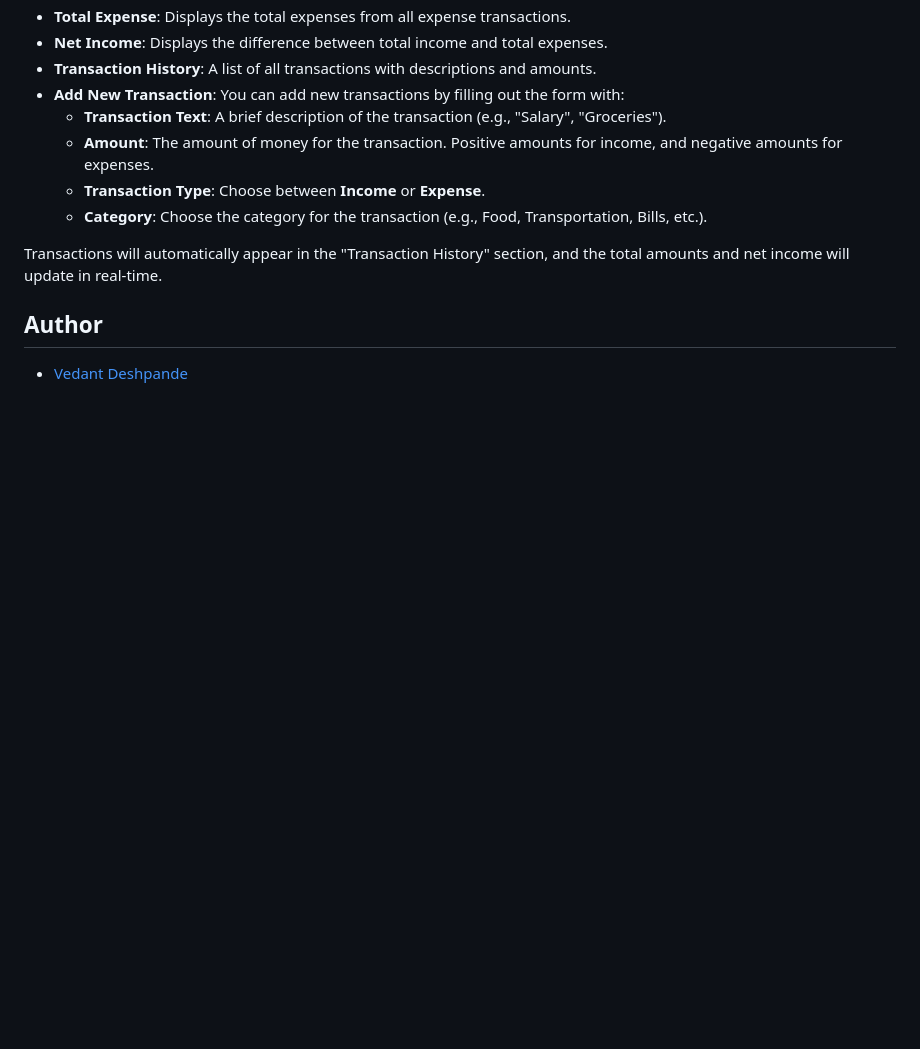
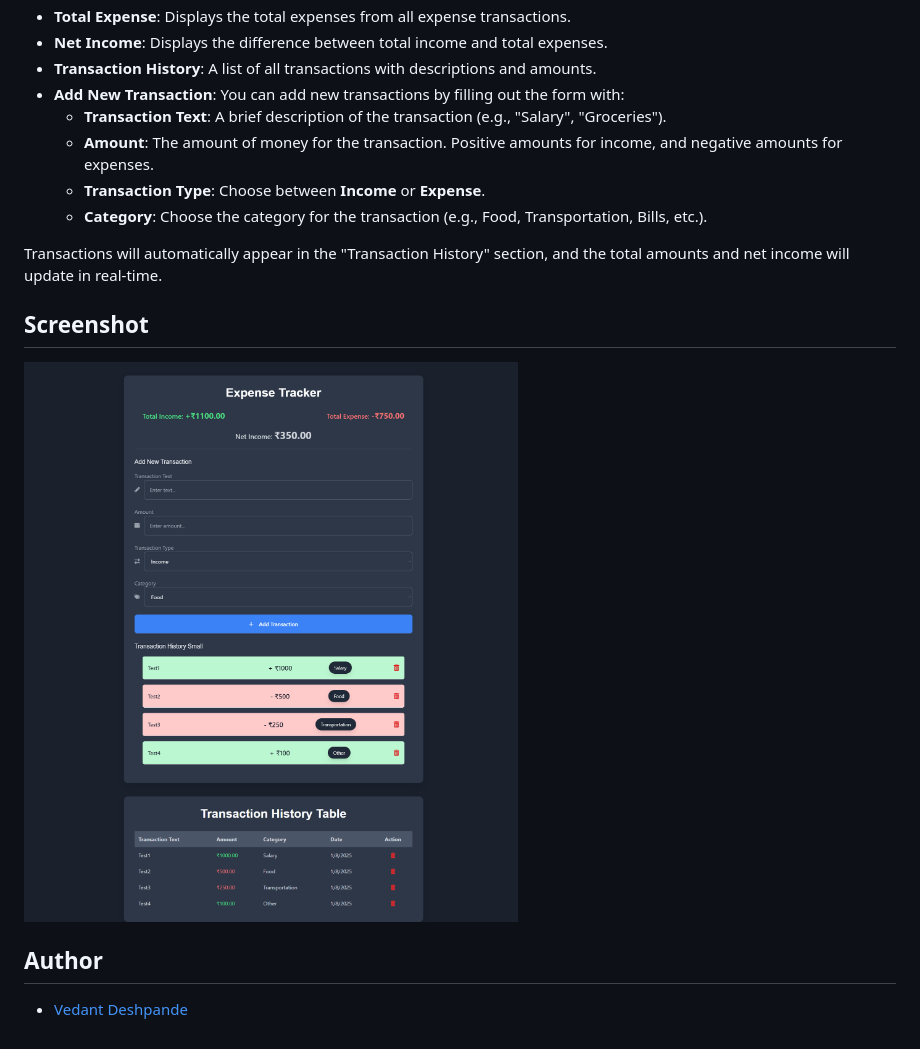
Before and after one commit to vmDeshpande/Unified-mentor, a Markdown page: Expense-taking-webapp/README.md, the part around the change. Drawn GitHub-style; pictures changed too: Expense-taking-webapp/screenshot.png (added); blank space fills up the shorter version.

```diff
--- a/Expense-taking-webapp/README.md
+++ b/Expense-taking-webapp/README.md
@@ -67,6 +67,10 @@ Once the server is running, you can access the application in your browser. You
 
 Transactions will automatically appear in the "Transaction History" section, and the total amounts and net income will update in real-time.
 
+## Screenshot
+
+![Expense tracking webapp Screenshot](screenshot.png)
+
 ## Author
 
 - [Vedant Deshpande](https://github.com/vmDeshpande)
```
Also changed, not shown: Music-player/README.md (+4 -0 lines), Weather-app/README.md (+4 -0 lines), Music-player/screenshot.png (added).
